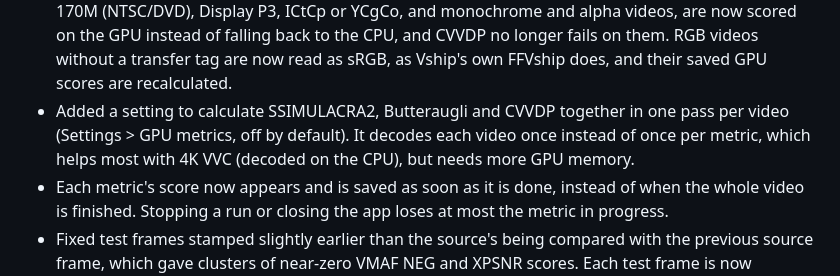
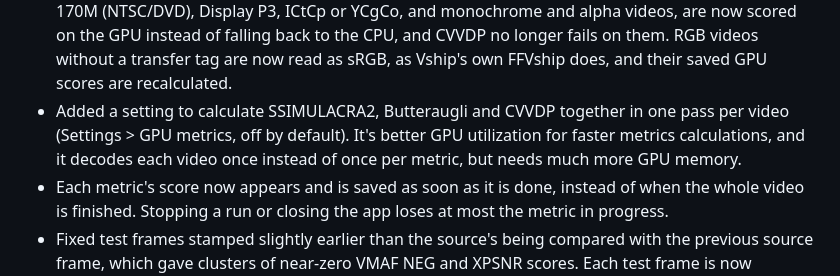
Before and after one commit to 4KVCD/VideoMetricsLab, a Markdown page: README.md, the part around the change. Drawn GitHub-style.

```diff
--- a/README.md
+++ b/README.md
@@ -174,10 +174,7 @@ Third-party components retain their own licenses; see
   back to the CPU, and CVVDP no longer fails on them. RGB videos without a
   transfer tag are now read as sRGB, as Vship's own FFVship does, and their
   saved GPU scores are recalculated.
-- Added a setting to calculate SSIMULACRA2, Butteraugli and CVVDP together in
-  one pass per video (Settings > GPU metrics, off by default). It decodes each
-  video once instead of once per metric, which helps most with 4K VVC (decoded
-  on the CPU), but needs more GPU memory.
+- Added a setting to calculate SSIMULACRA2, Butteraugli and CVVDP together in one pass per video (Settings > GPU metrics, off by default). It's better GPU utilization for faster metrics calculations, and it decodes each video once instead of once per metric, but needs much more GPU memory.
 - Each metric's score now appears and is saved as soon as it is done, instead
   of when the whole video is finished. Stopping a run or closing the app loses
   at most the metric in progress.
```
